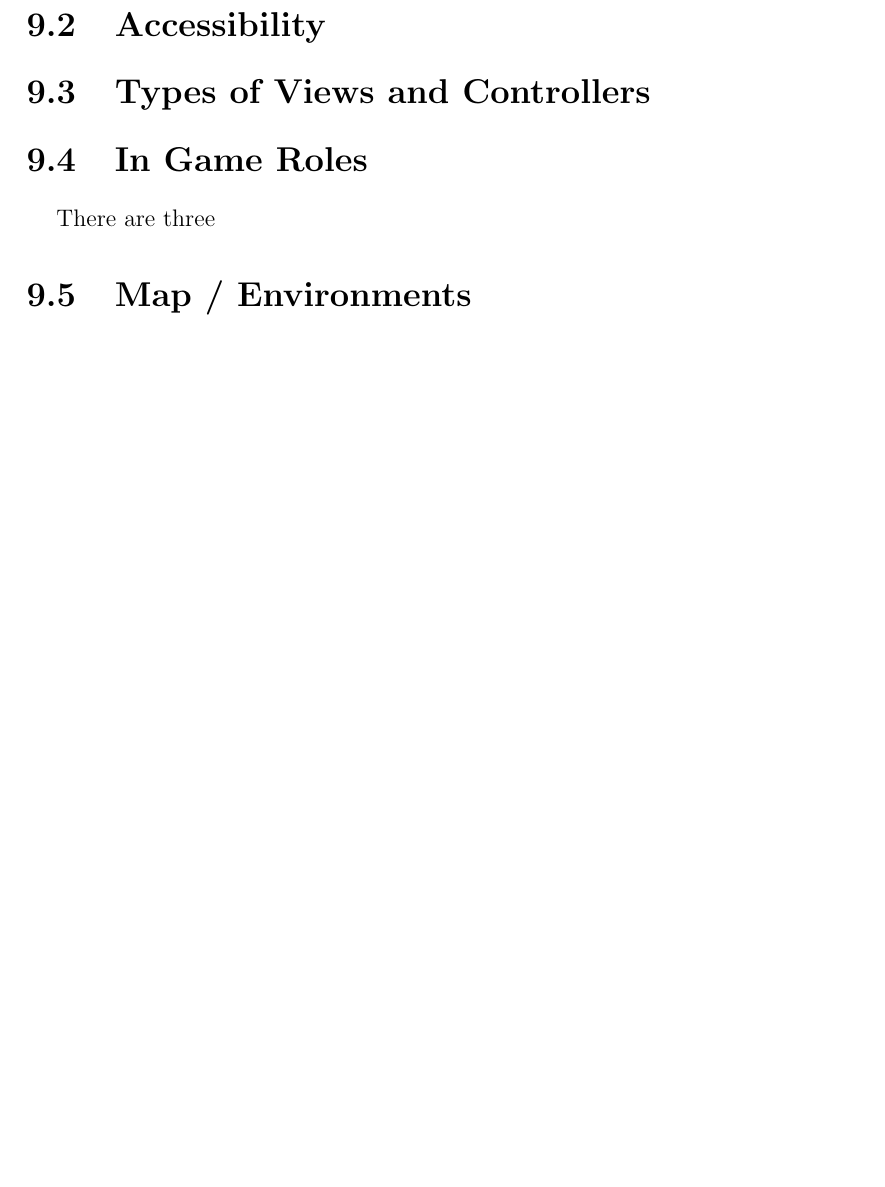
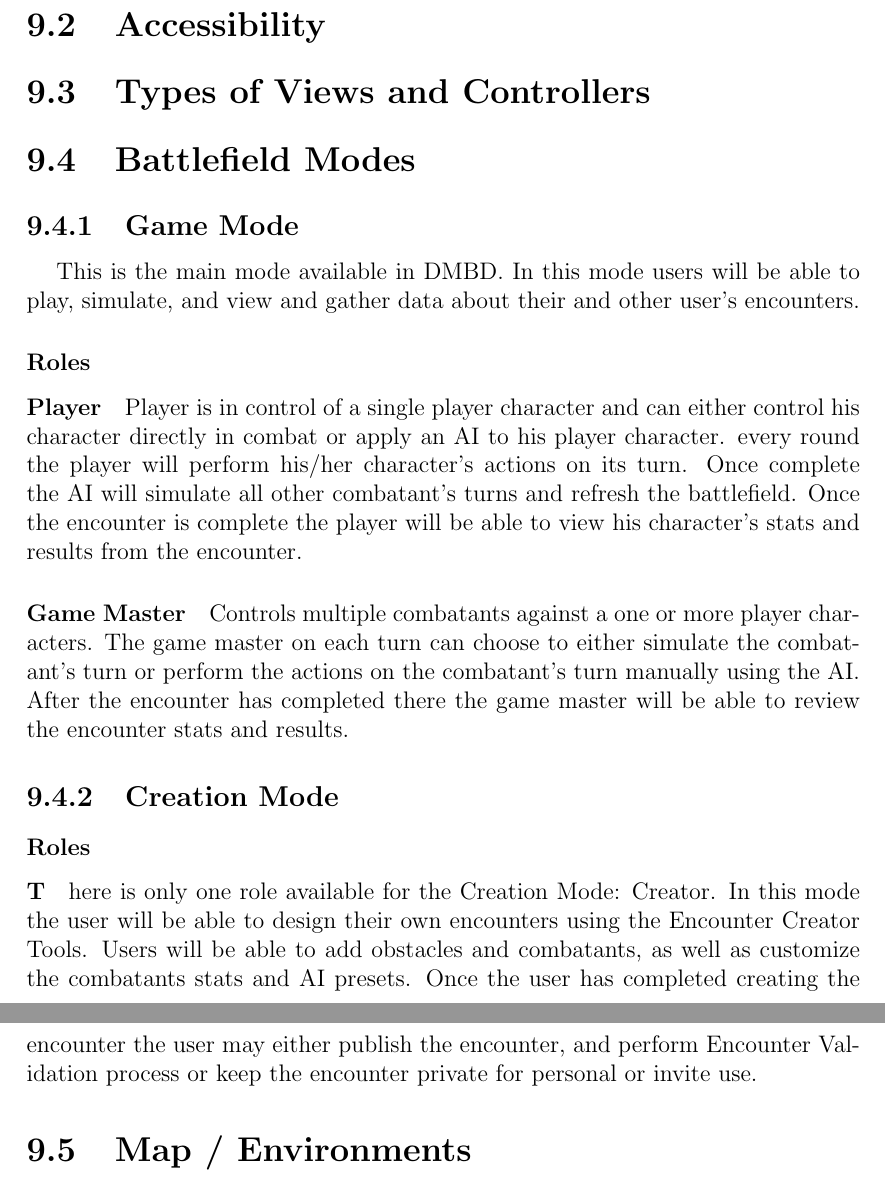
Before and after one commit to jacobspigle/DMBD_Final_Design_Documentation, a LaTeX thesis (DMBD_Final_Design_Document.tex): part of page 25 of 41 before the commit and two parts of pages 25 and 26 of 42 after it, the two joined at a grey line, cut so that both start at the same text, the shorter picture padded with empty space. Compiled offline with pdfLaTeX.

Commit message:
Roles and comabat turns

```diff
--- a/DMBD_Final_Design_Document.tex
+++ b/DMBD_Final_Design_Document.tex
@@ -305,8 +305,17 @@ Tabletop games bring people together in a world where physical interaction is of
 	\section{Design Patterns}
 	\section{Accessibility}
 	\section{Types of Views and Controllers}
-	\section{In Game Roles}
-	There are three
+	\section {Battlefield Modes}
+		\subsection{Game Mode}
+			This is the main mode available in DMBD. In this mode users will be able to play, simulate, and view and gather data about their and other user's encounters.
+			\subsubsection{Roles}
+				\paragraph{Player}
+					Player is in control of a single player character and can either control his character directly in combat or apply an AI to his player character. every round the player will perform his/her character's actions on its turn. Once complete the AI will simulate all other combatant's turns and refresh the battlefield. Once the encounter is complete the player will be able to view his character's stats and results from the encounter.
+				\paragraph {Game Master} Controls multiple combatants against a one or more player characters. The game master on each turn can choose to either simulate the combatant's turn or perform the actions on the combatant's turn manually using the AI. After the encounter has completed there the game master will be able to review the encounter stats and results.
+
+		\subsection{Creation Mode}
+			\subsubsection{Roles}
+				\paragraph There is only one role available for the Creation Mode: Creator. In this mode the user will be able to design their own encounters using the Encounter Creator Tools. Users will be able to add obstacles and combatants, as well as customize the combatants stats and AI presets. Once the user has completed creating the encounter the user may either publish the encounter, and perform Encounter Validation process or keep the encounter private for personal or invite use.
 	\section{Map / Environments}
 	\section{Turn Structure / Order}
 	Combat using the d20 System is composed of rounds in which each combatant in the encounter has one turn.  A round lasts 6 seconds in game time, during which all combatants act on their respective turns. Where a combatant's turn resides chronologically in a round is determined by the combatant's initiative roll (a combination of a dice roll and applicative bonuses). A turn it self is composed of 6 parts: Action(s), Bonus Action, Movement, Free Action, and Bonus Action, Reaction.
```
Also changed, not shown: DMBD_Final_Design_Document.tex (12 more changed lines).
